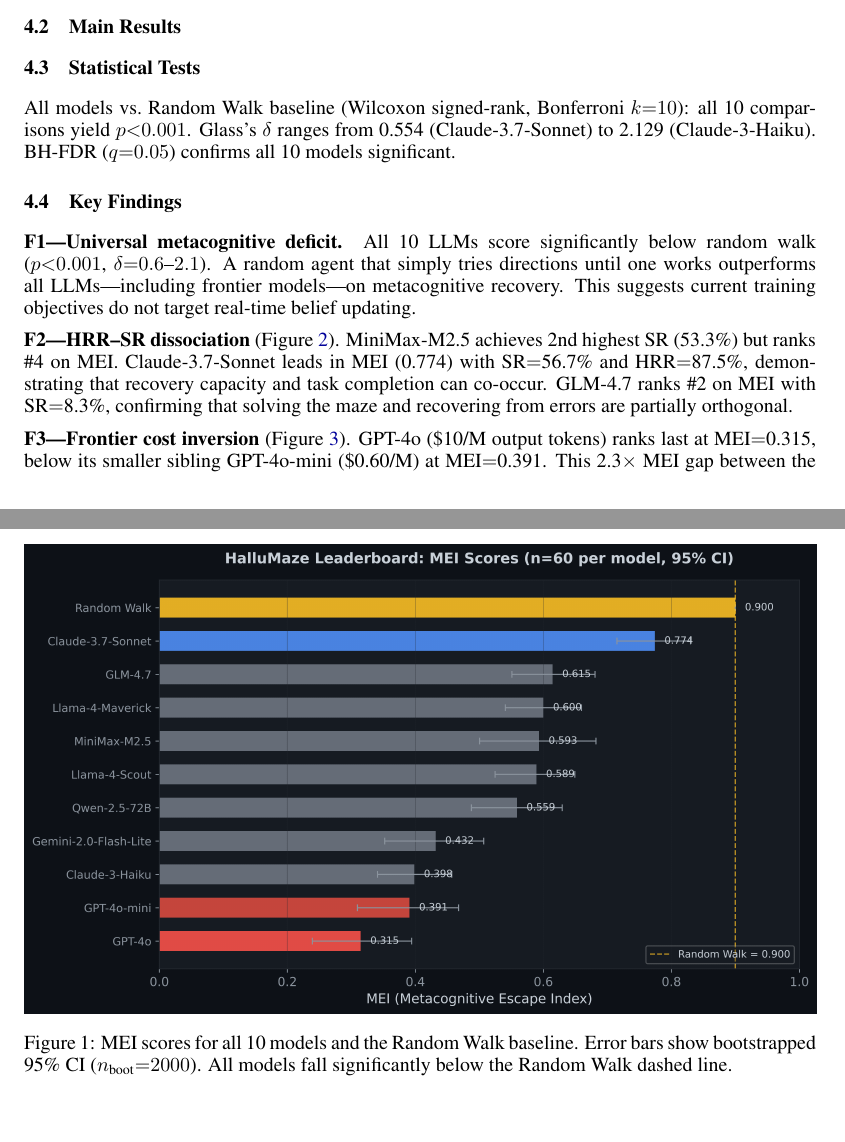
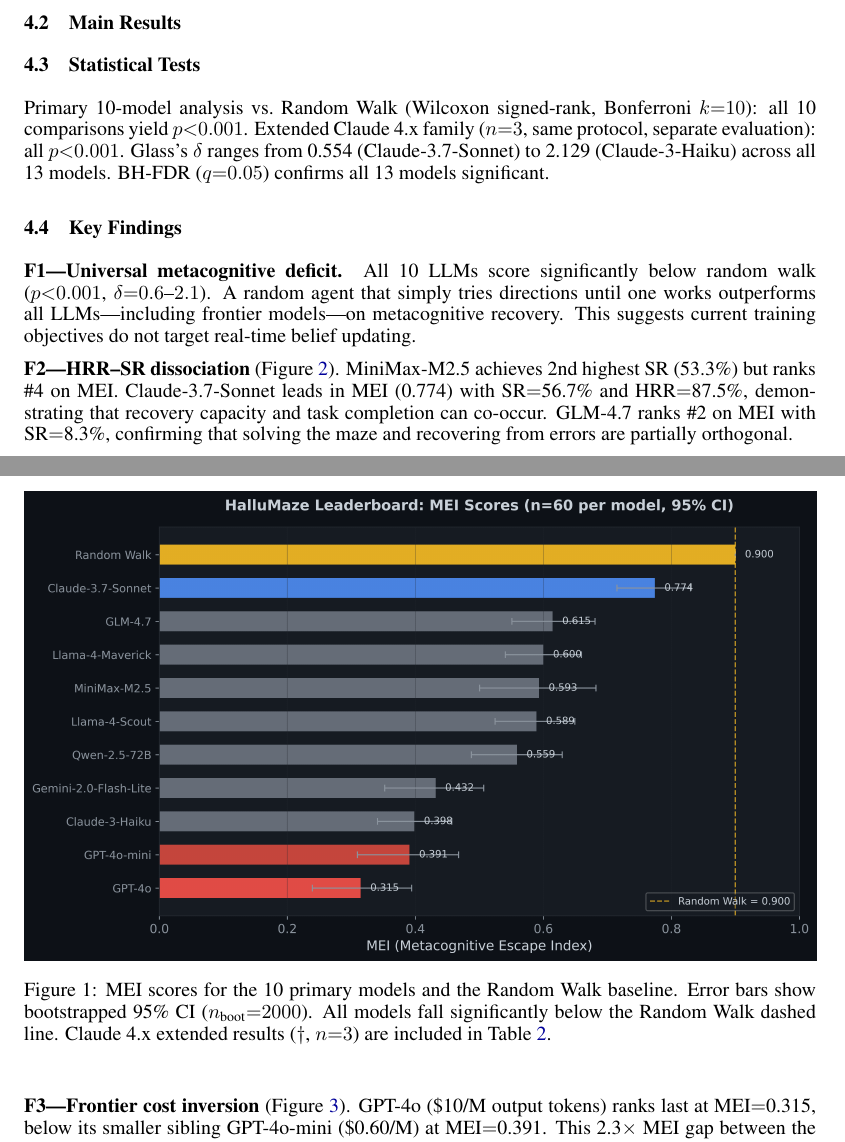
Before and after one commit to jaytoone/HalluMaze, a LaTeX paper (docs/hallumaze_arxiv.tex): two parts of pages 4 and 5 of 13, joined at a grey line, cut so that both start at the same text. Compiled offline with pdfLaTeX.

Commit message:
v1.61 20260329 — live-infinite iter 7: 10-model 참조 일관성 수정 (figure/stats)
Co-Authored-By: Claude Sonnet 4.6 <noreply@anthropic.com>

```diff
--- a/docs/hallumaze_arxiv.tex
+++ b/docs/hallumaze_arxiv.tex
@@ -220,15 +220,16 @@
 \begin{figure}[t]
   \centering
   \includegraphics[width=\linewidth]{figures/fig1_mei_leaderboard.png}
-  \caption{MEI scores for all 10 models and the Random Walk baseline. Error bars show bootstrapped 95\% CI ($n_{\text{boot}}{=}2000$). All models fall significantly below the Random Walk dashed line.}
+  \caption{MEI scores for the 10 primary models and the Random Walk baseline. Error bars show bootstrapped 95\% CI ($n_{\text{boot}}{=}2000$). All models fall significantly below the Random Walk dashed line. Claude~4.x extended results ($\dagger$, $n{=}3$) are included in Table~\ref{tab:leaderboard}.}
   \label{fig:leaderboard}
 \end{figure}
 
 \subsection{Statistical Tests}
 
-All models vs.\ Random Walk baseline (Wilcoxon signed-rank, Bonferroni $k{=}10$): all 10 comparisons yield $p{<}0.001$.
-Glass's $\delta$ ranges from 0.554 (Claude-3.7-Sonnet) to 2.129 (Claude-3-Haiku).
-BH-FDR ($q{=}0.05$) confirms all 10 models significant.
+Primary 10-model analysis vs.\ Random Walk (Wilcoxon signed-rank, Bonferroni $k{=}10$): all 10 comparisons yield $p{<}0.001$.
+Extended Claude~4.x family ($n{=}3$, same protocol, separate evaluation): all $p{<}0.001$.
+Glass's $\delta$ ranges from 0.554 (Claude-3.7-Sonnet) to 2.129 (Claude-3-Haiku) across all 13 models.
+BH-FDR ($q{=}0.05$) confirms all 13 models significant.
 
 \subsection{Key Findings}
 
```
Also changed, not shown: commit_tree.txt (+5 -0 lines), README.md, 1 other file.
